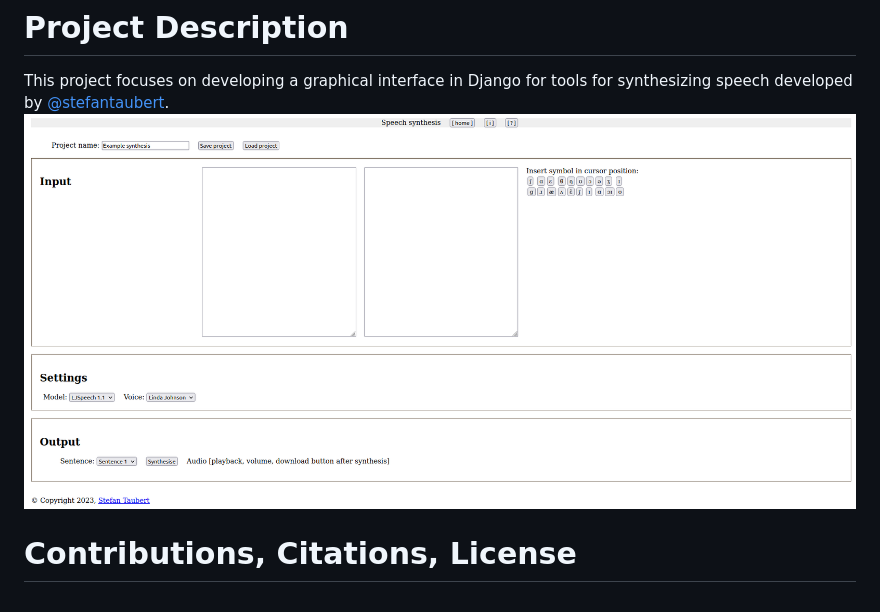
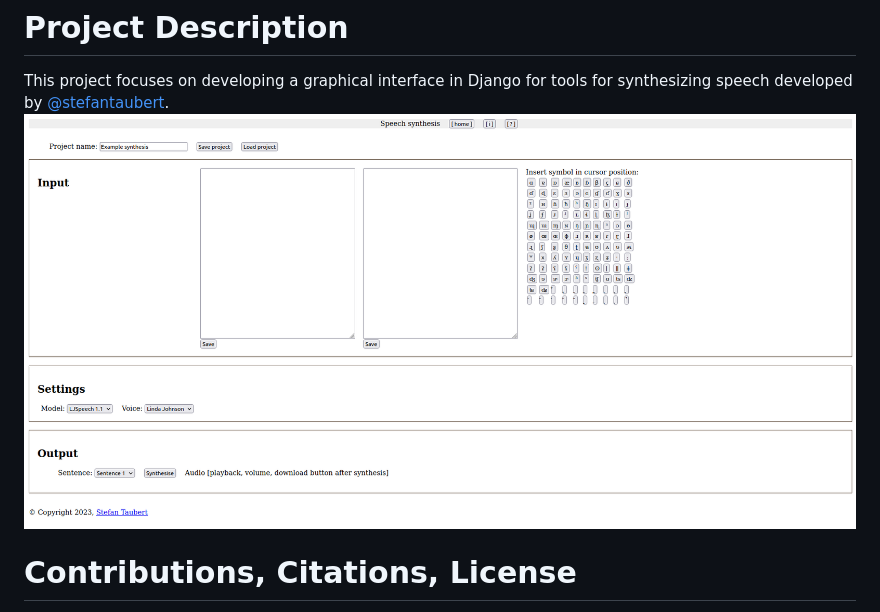
Before and after one commit to ntlprzybysz/synthesis-gui, a Markdown page: README.md, the part around the change. Rendered like a GitHub page; pictures changed too: Screenshot_20-06-2023.png (deleted), Screenshot_2023-06-21.png (added).

Commit message:
Updated screenshot in README

```diff
--- a/README.md
+++ b/README.md
@@ -1,6 +1,6 @@
 # Project Description
 This project focuses on developing a graphical interface in Django for tools for synthesizing speech developed by [@stefantaubert](https://github.com/stefantaubert).
-![Screenshot of the interface from 20.06.2023](Screenshot_20-06-2023.png)
+![Screenshot of the interface from 21.06.2023](Screenshot_2023-06-21.png)
 
 # Contributions, Citations, License
 If you're intrested in contributing to the project, want to cite it or find out more about it, please contact its owner, [@stefantaubert](https://github.com/stefantaubert).
```
